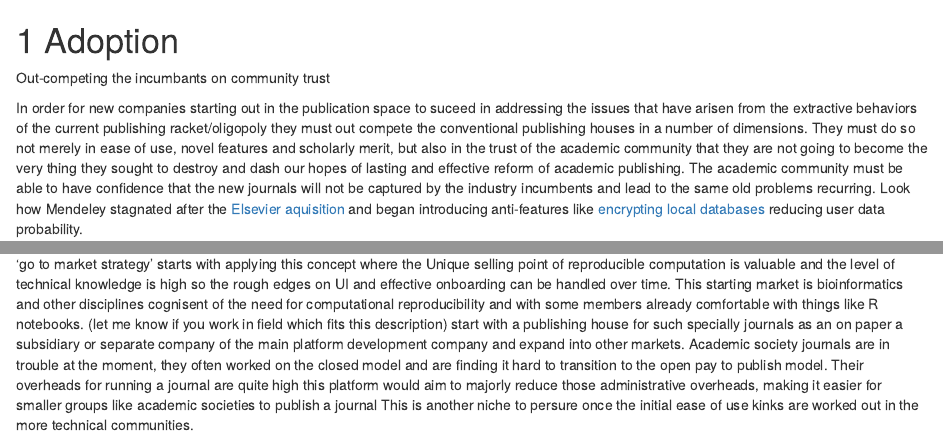
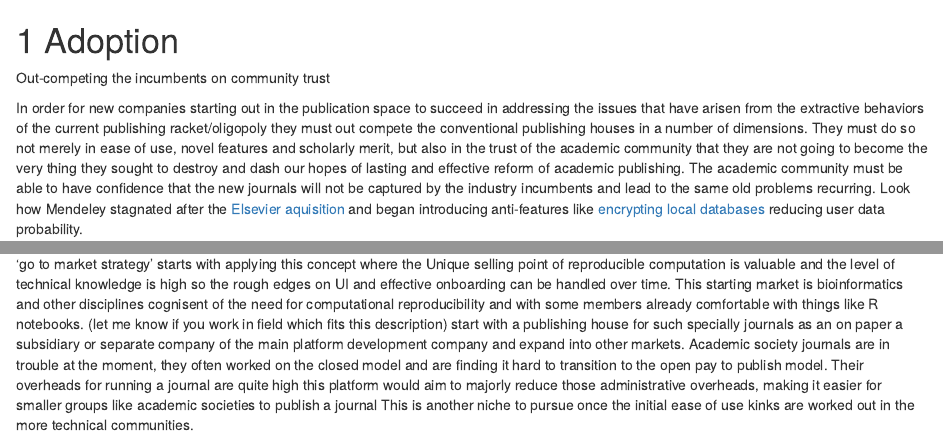
Before and after one commit to RichardJActon/literate_science, an R Markdown document (008-Adoption.Rmd): the page in a window 1100 px wide, from its top, and a second part further down, joined at a grey line. Rendered offline with R 4.5, knitr and Pandoc, with nearby package versions; drawn as R Markdown's standard HTML page in place of the format the file asks for.

Commit message:
spelling

```diff
--- a/008-Adoption.Rmd
+++ b/008-Adoption.Rmd
@@ -1,8 +1,8 @@
 # Adoption
 
-Out-competing the incumbants on community trust
+Out-competing the incumbents on community trust
 
-In order for new companies starting out in the publication space to suceed in addressing the issues that have arisen from the extractive behaviors of the current publishing racket/oligopoly they must out compete the conventional publishing houses in a number of dimensions.
+In order for new companies starting out in the publication space to succeed in addressing the issues that have arisen from the extractive behaviors of the current publishing racket/oligopoly they must out compete the conventional publishing houses in a number of dimensions.
 They must do so not merely in ease of use, novel features and scholarly merit, but also in the trust of the academic community that they are not going to become the very thing they sought to destroy and dash our hopes of lasting and effective reform of academic publishing.
 The academic community must be able to have confidence that the new journals will not be captured by the industry incumbents and lead to the same old problems recurring. Look how Mendeley stagnated after the [Elsevier aquisition](https://www.elsevier.com/about/press-releases/corporate/elsevier-acquires-mendeley,-an-innovative,-cloud-based-research-management-and-social-collaboration-platform) and began introducing anti-features like [encrypting local databases](https://eighty-twenty.org/2018/06/13/mendeley-encrypted-db) reducing user data probability.
 
@@ -32,4 +32,4 @@ This starting market is bioinformatics and other disciplines cognisent of the ne
 start with a publishing house for such specially journals as an on paper a subsidiary or separate company of the main platform development company and expand into other markets.
 Academic society journals are in trouble at the moment, they often worked on the closed model and are finding it hard to transition to the open pay to publish model.
 Their overheads for running a journal are quite high this platform would aim to majorly reduce those administrative overheads, making it easier for smaller groups like academic societies to publish a journal
-This is another niche to persure once the initial ease of use kinks are worked out in the more technical communities.
+This is another niche to pursue once the initial ease of use kinks are worked out in the more technical communities.
```
